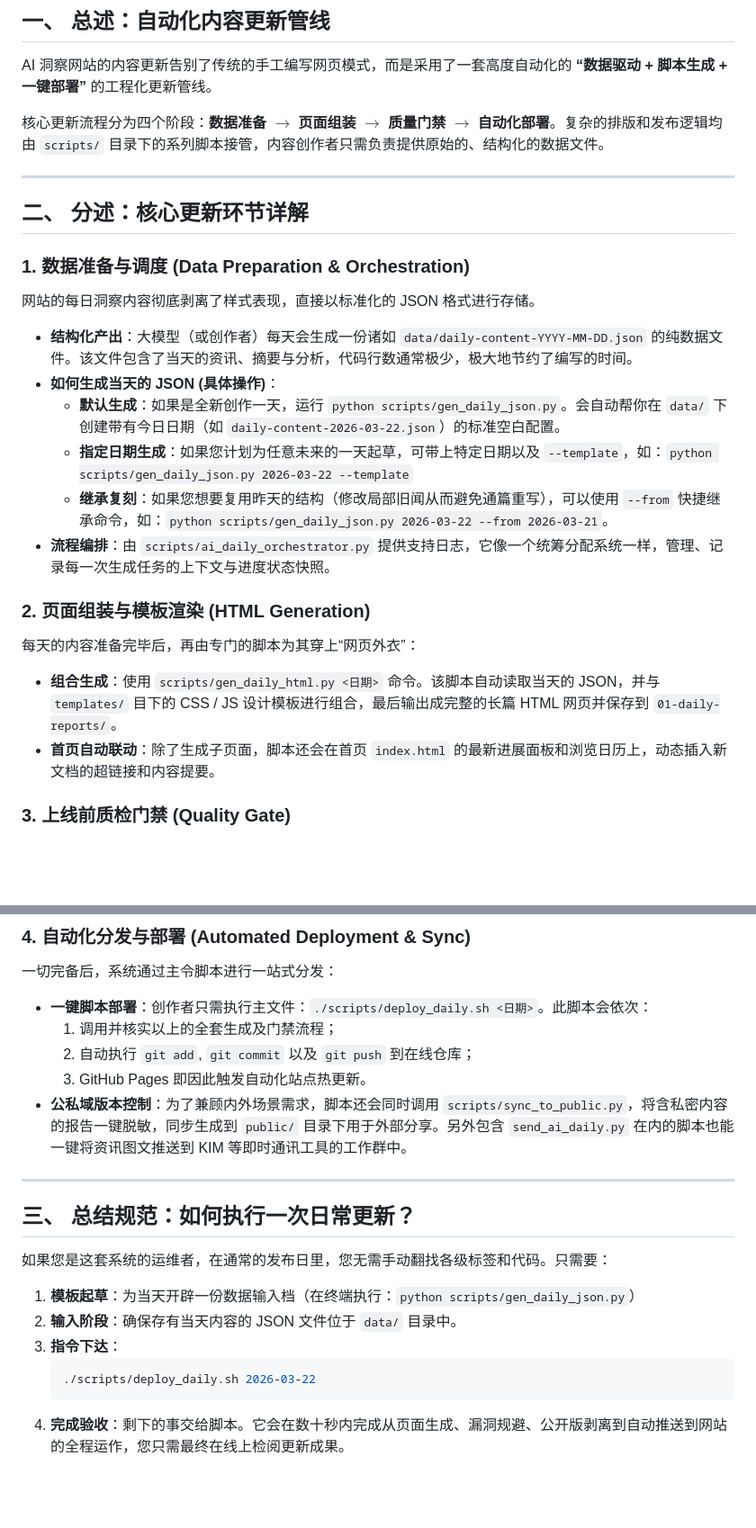
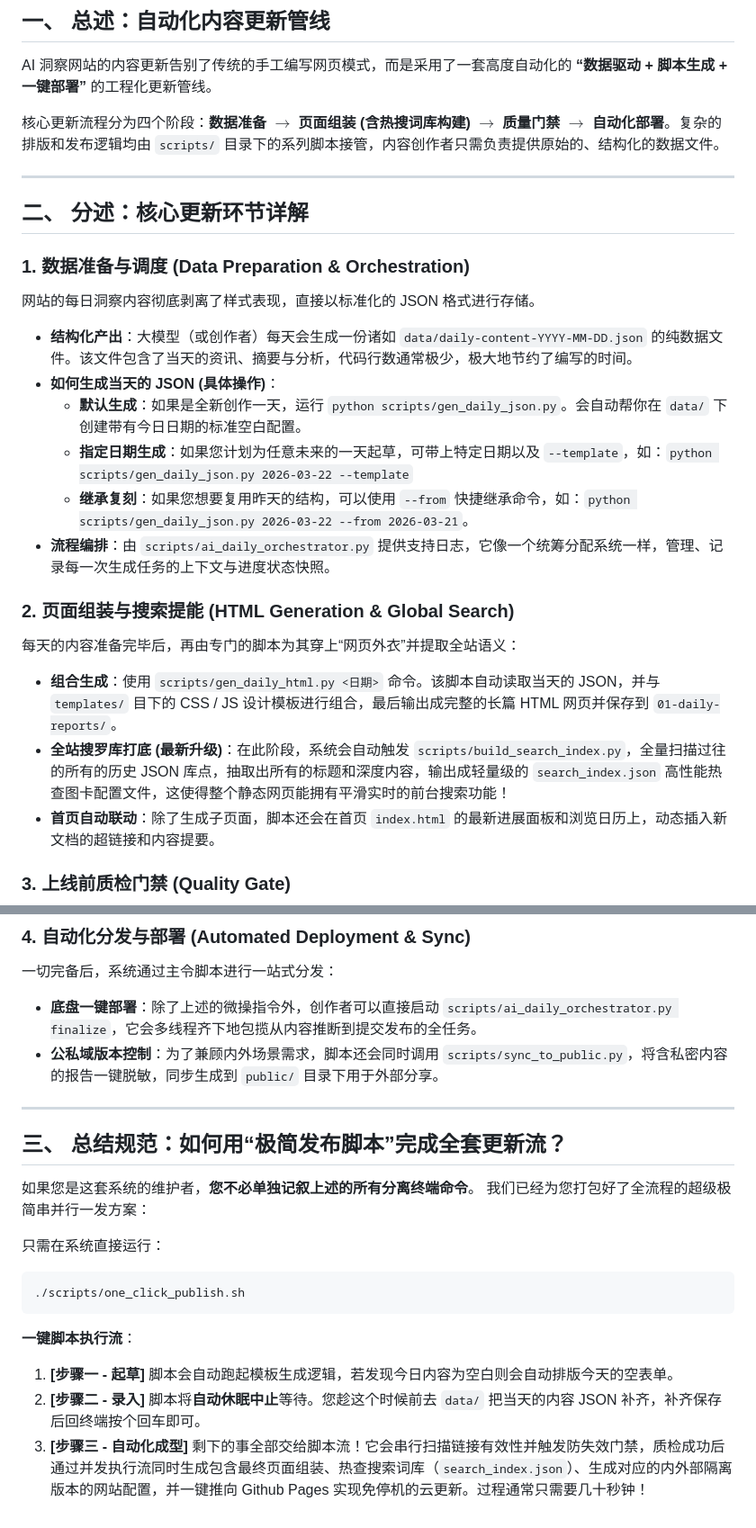
Before and after one commit to keke2014/ai-insight, a Markdown page: docs/content-update-guide.md, 2 parts joined by grey strips. Shown at 90% size. GitHub-like rendering; blank space fills up the shorter version.

Commit message:
docs: Keep updating guide in sync with latest scripts and search feature

````diff
--- a/docs/content-update-guide.md
+++ b/docs/content-update-guide.md
@@ -4,7 +4,7 @@
 
 AI 洞察网站的内容更新告别了传统的手工编写网页模式，而是采用了一套高度自动化的 **“数据驱动 + 脚本生成 + 一键部署”** 的工程化更新管线。
 
-核心更新流程分为四个阶段：**数据准备 $\rightarrow$ 页面组装 $\rightarrow$ 质量门禁 $\rightarrow$ 自动化部署**。复杂的排版和发布逻辑均由 `scripts/` 目录下的系列脚本接管，内容创作者只需负责提供原始的、结构化的数据文件。
+核心更新流程分为四个阶段：**数据准备 $\rightarrow$ 页面组装 (含热搜词库构建) $\rightarrow$ 质量门禁 $\rightarrow$ 自动化部署**。复杂的排版和发布逻辑均由 `scripts/` 目录下的系列脚本接管，内容创作者只需负责提供原始的、结构化的数据文件。
 
 ---
 
@@ -14,14 +14,15 @@ AI 洞察网站的内容更新告别了传统的手工编写网页模式，而
 网站的每日洞察内容彻底剥离了样式表现，直接以标准化的 JSON 格式进行存储。
 - **结构化产出**：大模型（或创作者）每天会生成一份诸如 `data/daily-content-YYYY-MM-DD.json` 的纯数据文件。该文件包含了当天的资讯、摘要与分析，代码行数通常极少，极大地节约了编写的时间。
 - **如何生成当天的 JSON (具体操作)**：
-  - **默认生成**：如果是全新创作一天，运行 `python scripts/gen_daily_json.py`。会自动帮你在 `data/` 下创建带有今日日期（如 `daily-content-2026-03-22.json`）的标准空白配置。
+  - **默认生成**：如果是全新创作一天，运行 `python scripts/gen_daily_json.py`。会自动帮你在 `data/` 下创建带有今日日期的标准空白配置。
   - **指定日期生成**：如果您计划为任意未来的一天起草，可带上特定日期以及 `--template`，如：`python scripts/gen_daily_json.py 2026-03-22 --template`
-  - **继承复刻**：如果您想要复用昨天的结构（修改局部旧闻从而避免通篇重写），可以使用 `--from` 快捷继承命令，如：`python scripts/gen_daily_json.py 2026-03-22 --from 2026-03-21`。
+  - **继承复刻**：如果您想要复用昨天的结构，可以使用 `--from` 快捷继承命令，如：`python scripts/gen_daily_json.py 2026-03-22 --from 2026-03-21`。
 - **流程编排**：由 `scripts/ai_daily_orchestrator.py` 提供支持日志，它像一个统筹分配系统一样，管理、记录每一次生成任务的上下文与进度状态快照。
 
-### 2. 页面组装与模板渲染 (HTML Generation)
-每天的内容准备完毕后，再由专门的脚本为其穿上“网页外衣”：
+### 2. 页面组装与搜索提能 (HTML Generation & Global Search)
+每天的内容准备完毕后，再由专门的脚本为其穿上“网页外衣”并提取全站语义：
 - **组合生成**：使用 `scripts/gen_daily_html.py <日期>` 命令。该脚本自动读取当天的 JSON，并与 `templates/` 目下的 CSS / JS 设计模板进行组合，最后输出成完整的长篇 HTML 网页并保存到 `01-daily-reports/`。
+- **全站搜罗库打底 (最新升级)**：在此阶段，系统会自动触发 `scripts/build_search_index.py`，全量扫描过往的所有的历史 JSON 库点，抽取出所有的标题和深度内容，输出成轻量级的 `search_index.json` 高性能热查图卡配置文件，这使得整个静态网页能拥有平滑实时的前台搜索功能！
 - **首页自动联动**：除了生成子页面，脚本还会在首页 `index.html` 的最新进展面板和浏览日历上，动态插入新文档的超链接和内容提要。
 
 ### 3. 上线前质检门禁 (Quality Gate)
@@ -30,22 +31,22 @@ AI 洞察网站的内容更新告别了传统的手工编写网页模式，而
 
 ### 4. 自动化分发与部署 (Automated Deployment & Sync)
 一切完备后，系统通过主令脚本进行一站式分发：
-- **一键脚本部署**：创作者只需执行主文件：`./scripts/deploy_daily.sh <日期>`。此脚本会依次：
-  1. 调用并核实以上的全套生成及门禁流程；
-  2. 自动执行 `git add`, `git commit` 以及 `git push` 到在线仓库；
-  3. GitHub Pages 即因此触发自动化站点热更新。
-- **公私域版本控制**：为了兼顾内外场景需求，脚本还会同时调用 `scripts/sync_to_public.py`，将含私密内容的报告一键脱敏，同步生成到 `public/` 目录下用于外部分享。另外包含 `send_ai_daily.py` 在内的脚本也能一键将资讯图文推送到 KIM 等即时通讯工具的工作群中。
+- **底盘一键部署**：除了上述的微操指令外，创作者可以直接启动 `scripts/ai_daily_orchestrator.py finalize`，它会多线程齐下地包揽从内容推断到提交发布的全任务。
+- **公私域版本控制**：为了兼顾内外场景需求，脚本还会同时调用 `scripts/sync_to_public.py`，将含私密内容的报告一键脱敏，同步生成到 `public/` 目录下用于外部分享。
 
 ---
 
-## 三、 总结规范：如何执行一次日常更新？
+## 三、 总结规范：如何用“极简发布脚本”完成全套更新流？
 
-如果您是这套系统的运维者，在通常的发布日里，您无需手动翻找各级标签和代码。只需要：
+如果您是这套系统的维护者，**您不必单独记叙上述的所有分离终端命令**。
+我们已经为您打包好了全流程的超级极简串并行一发方案：
 
-1. **模板起草**：为当天开辟一份数据输入档（在终端执行：`python scripts/gen_daily_json.py`）
-2. **输入阶段**：确保存有当天内容的 JSON 文件位于 `data/` 目录中。
-3. **指令下达**：
-   ```bash
-   ./scripts/deploy_daily.sh 2026-03-22
-   ```
-4. **完成验收**：剩下的事交给脚本。它会在数十秒内完成从页面生成、漏洞规避、公开版剥离到自动推送到网站的全程运作，您只需最终在线上检阅更新成果。
+只需在系统直接运行：
+```bash
+./scripts/one_click_publish.sh
+```
+
+**一键脚本执行流**：
+1. **[步骤一 - 起草]** 脚本会自动跑起模板生成逻辑，若发现今日内容为空白则会自动排版今天的空表单。
+2. **[步骤二 - 录入]** 脚本将**自动休眠中止**等待。您趁这个时候前去 `data/` 把当天的内容 JSON 补齐，补齐保存后回终端按个回车即可。
+3. **[步骤三 - 自动化成型]** 剩下的事全部交给脚本流！它会串行扫描链接有效性并触发防失效门禁，质检成功后通过并发执行流同时生成包含最终页面组装、热查搜索词库（`search_index.json`）、生成对应的内外部隔离版本的网站配置，并一键推向 Github Pages 实现免停机的云更新。过程通常只需要几十秒钟！
````
